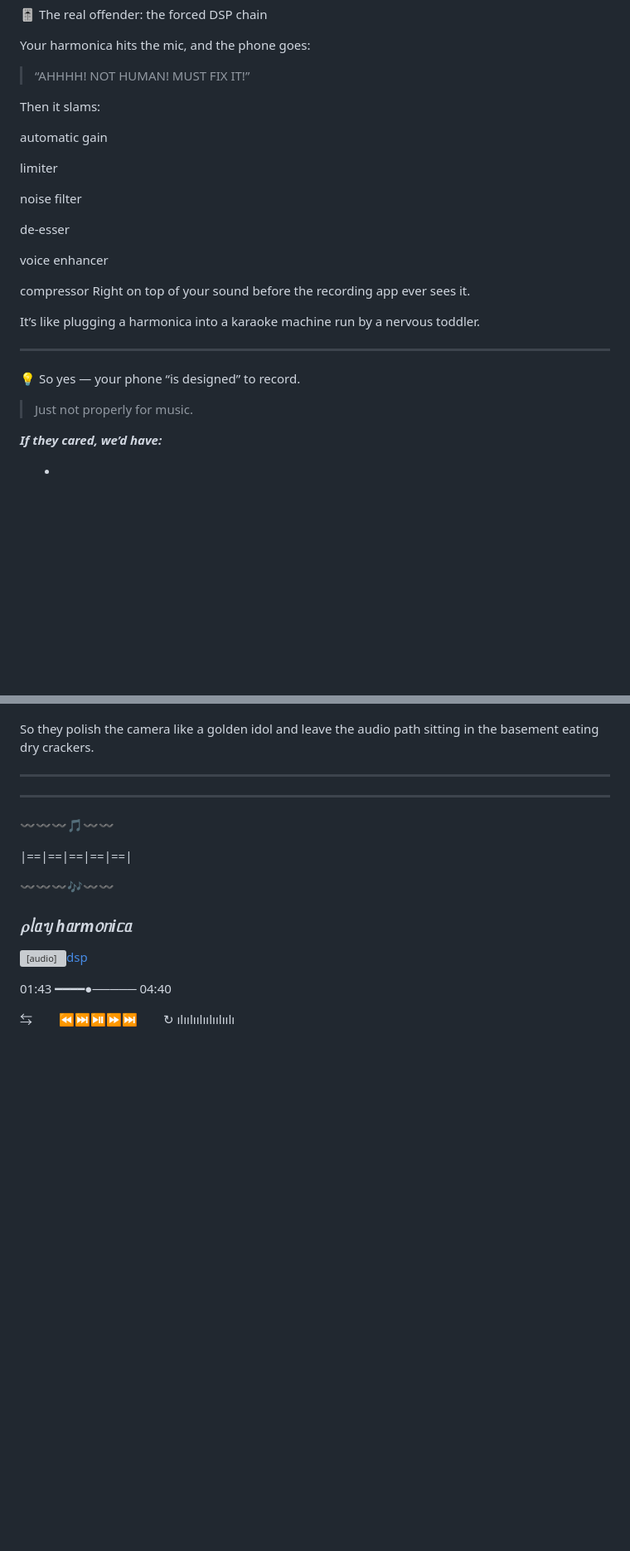
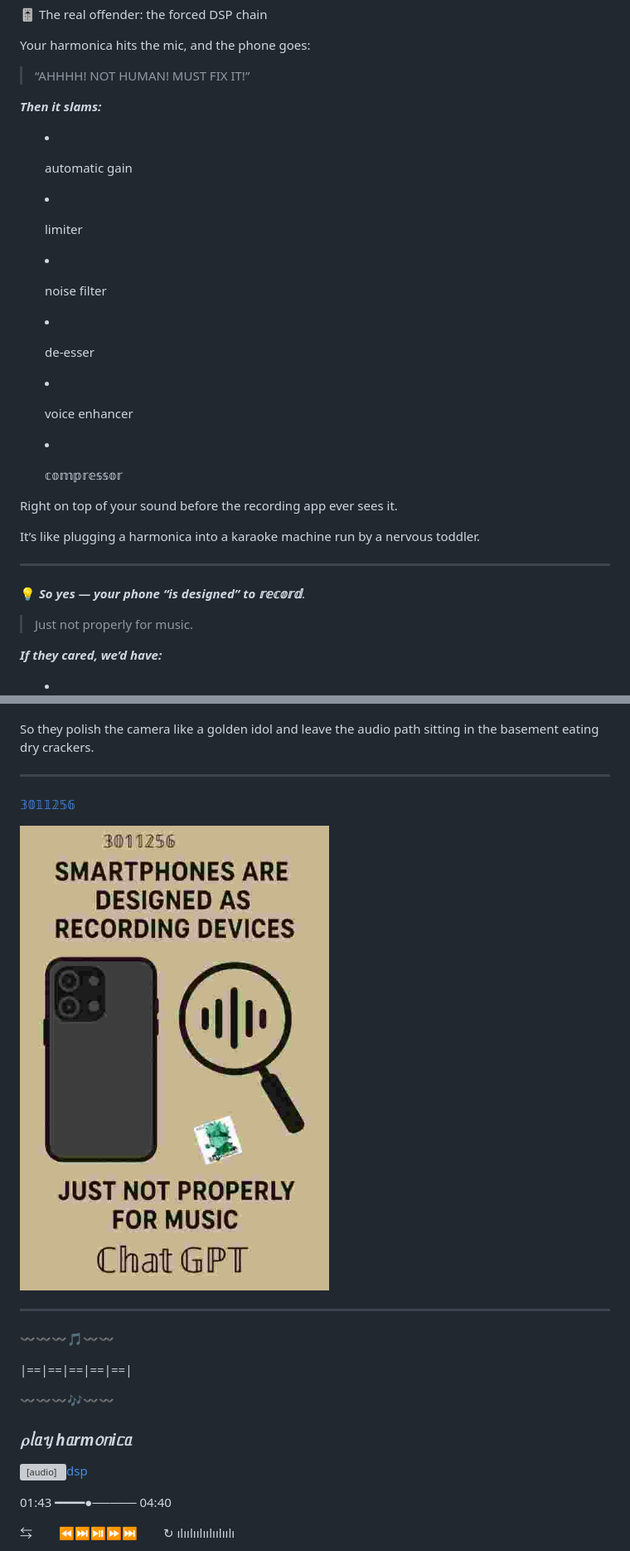
Before and after one commit to atherapath/journal, a Markdown page: 482425.md, 2 parts joined by grey strips. Shown: that part at 83% size. Rendered like a GitHub page; pictures changed too: 𝟛𝟘𝟙𝟙𝟚𝟝𝟞.jpg (added); folded sections open; blank space fills up the shorter version; grey boxes are pictures that could not be loaded.

```diff
--- a/482425.md
+++ b/482425.md
@@ -807,21 +807,20 @@ Your harmonica hits the mic, and the phone goes:
 
 > “AHHHH! NOT HUMAN! MUST FIX IT!”
 
+***Then it slams:***
 
+- automatic gain
 
-Then it slams:
+- limiter
 
-automatic gain
+- noise filter
 
-limiter
+- de-esser
 
-noise filter
+- voice enhancer
 
-de-esser
+- 𝕔𝕠𝕞𝕡𝕣𝕖𝕤𝕤𝕠𝕣
 
-voice enhancer
-
-compressor
 Right on top of your sound before the recording app ever sees it.
 
 
@@ -830,7 +829,7 @@ It’s like plugging a harmonica into a karaoke machine run by a nervous toddler
 
 ---
 
-💡 So yes — your phone “is designed” to record.
+💡 ***So yes — your phone “is designed” to 𝕣𝕖𝕔𝕠𝕣𝕕***.
 
 >Just not properly for music.
 
@@ -856,6 +855,10 @@ So they polish the camera like a golden idol and leave the audio path sitting in
 
 
 ---
+
+[𝟛𝟘𝟙𝟙𝟚𝟝𝟞](𝟛𝟘𝟙𝟙𝟚𝟝𝟞.jpg)
+
+![𝟛𝟘𝟙𝟙𝟚𝟝𝟞](𝟛𝟘𝟙𝟙𝟚𝟝𝟞.jpg)
 
 </details>
 
```
Also changed, not shown: other parts of 482425.md (+3 -3 lines).
